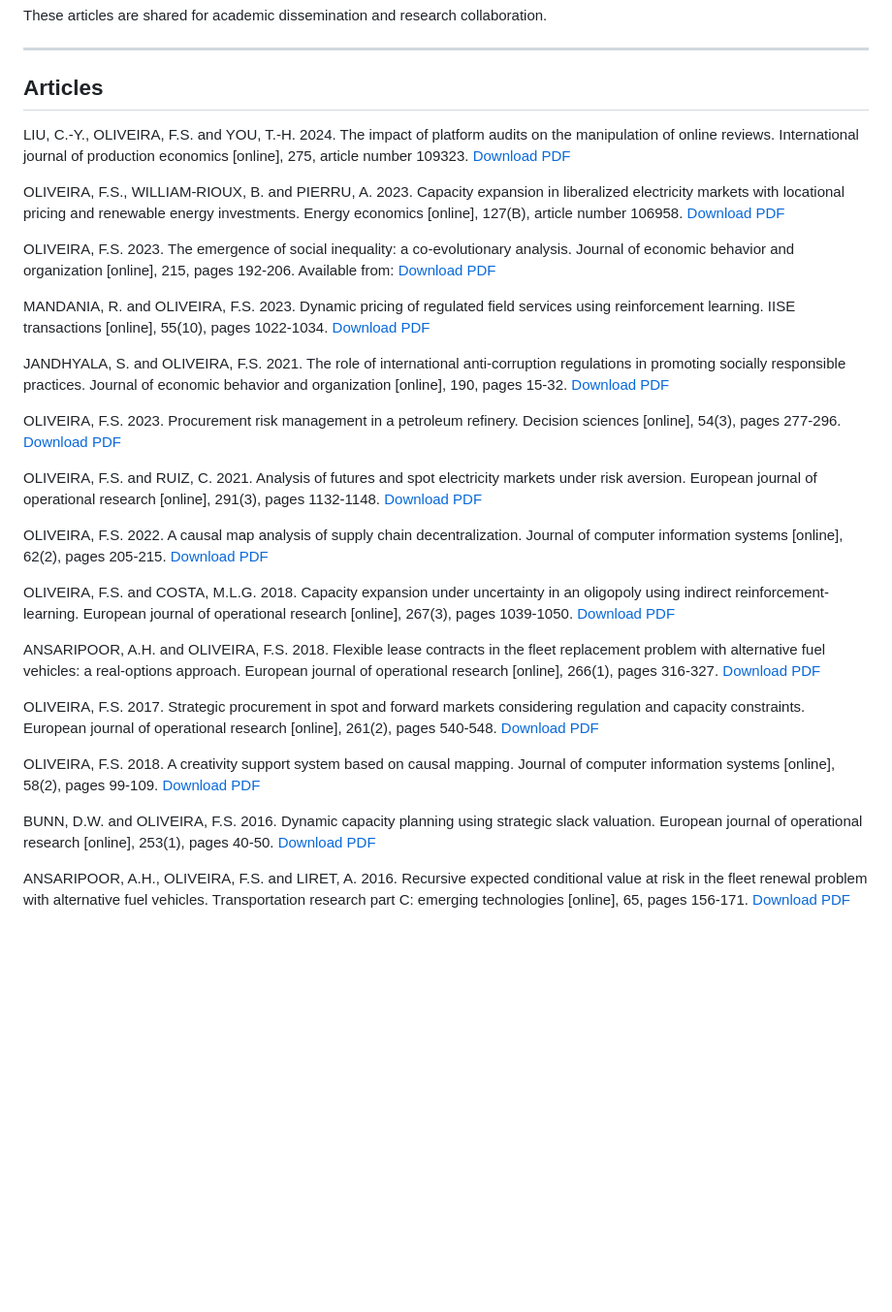
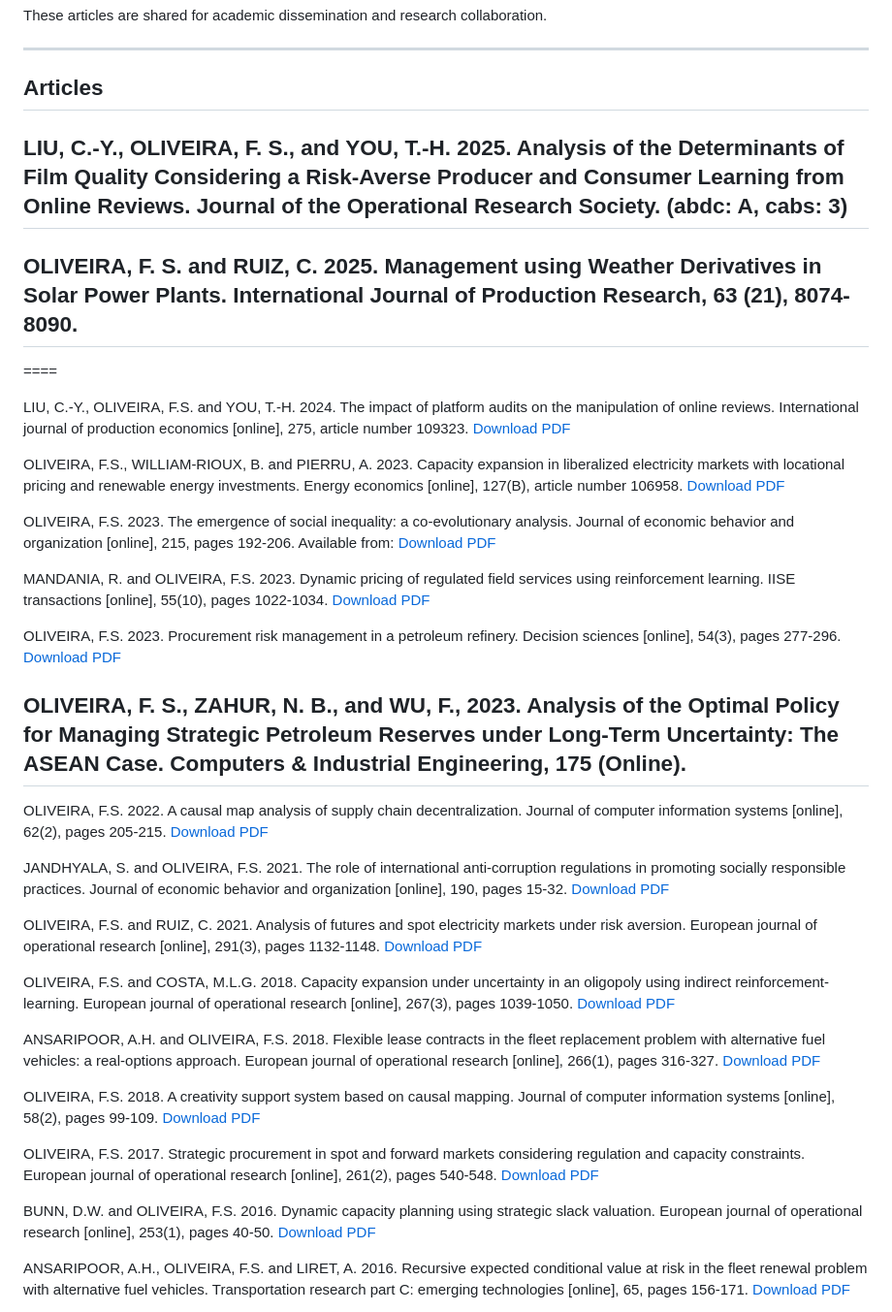
Before and after one commit to foliveira18/published_articles, a Markdown page: README.md, the part around one of its changes. Shown at 97% size. GitHub-like rendering; blank space fills up the shorter version.

```diff
--- a/README.md
+++ b/README.md
@@ -12,6 +12,16 @@ These articles are shared for academic dissemination and research collaboration.
 
 ---
 ## Articles
+
+LIU, C.-Y., OLIVEIRA, F. S., and YOU, T.-H. 2025. Analysis of the Determinants of Film Quality Considering a Risk-Averse Producer and Consumer Learning from Online Reviews. Journal of the Operational Research Society. (abdc: A, cabs:  3)
+---
+
+OLIVEIRA, F. S.  and RUIZ, C. 2025. Management using Weather Derivatives in Solar Power Plants. International Journal of Production Research, 63 (21), 8074-8090.
+---
+
+
+====
+
 LIU, C.-Y., OLIVEIRA, F.S. and YOU, T.-H. 2024. The impact of platform audits on the manipulation of online reviews. International journal of production economics [online], 275, article number 109323.
 [Download PDF](https://github.com/foliveira18/published_articles/blob/main/LIU%202024%20The%20impact%20of%20platform%20audits%20(AAM).pdf)
 
@@ -24,18 +34,20 @@ OLIVEIRA, F.S. 2023. The emergence of social inequality: a co-evolutionary analy
 MANDANIA, R. and OLIVEIRA, F.S. 2023. Dynamic pricing of regulated field services using reinforcement learning. IISE transactions [online], 55(10), pages 1022-1034.
 [Download PDF](https://github.com/foliveira18/published_articles/blob/main/OLIVEIRA%202023%20Dynamic%20pricing%20of%20regulated%20(VOR).pdf)
 
+OLIVEIRA, F.S. 2023. Procurement risk management in a petroleum refinery. Decision sciences [online], 54(3), pages 277-296.
+[Download PDF](https://github.com/foliveira18/published_articles/blob/main/OLIVEIRA%202023%20Procurement%20risk%20management%20(AAM).pdf)
+
+OLIVEIRA, F. S., ZAHUR,  N. B., and WU, F., 2023. Analysis of the Optimal Policy for Managing Strategic Petroleum Reserves under Long-Term Uncertainty: The ASEAN Case. Computers & Industrial Engineering, 175 (Online).
+---
+
+OLIVEIRA, F.S. 2022. A causal map analysis of supply chain decentralization. Journal of computer information systems [online], 62(2), pages 205-215.
+[Download PDF](https://github.com/foliveira18/published_articles/blob/main/OLIVEIRA%202022%20A%20causal%20map%20analysis%20(AAM).pdf)
 
 JANDHYALA, S. and OLIVEIRA, F.S. 2021. The role of international anti-corruption regulations in promoting socially responsible practices. Journal of economic behavior and organization [online], 190, pages 15-32.
 [Download PDF](https://github.com/foliveira18/published_articles/blob/main/JANDHYALA%202021%20The%20role%20of%20international%20(AAM).pdf)
 
-OLIVEIRA, F.S. 2023. Procurement risk management in a petroleum refinery. Decision sciences [online], 54(3), pages 277-296.
-[Download PDF](https://github.com/foliveira18/published_articles/blob/main/OLIVEIRA%202023%20Procurement%20risk%20management%20(AAM).pdf)
-
 OLIVEIRA, F.S. and RUIZ, C. 2021. Analysis of futures and spot electricity markets under risk aversion. European journal of operational research [online], 291(3), pages 1132-1148.
 [Download PDF](https://github.com/foliveira18/published_articles/blob/main/OLIVEIRA%202021%20Analysis%20of%20futures%20and%20spot%20(AAM).pdf)
-
-OLIVEIRA, F.S. 2022. A causal map analysis of supply chain decentralization. Journal of computer information systems [online], 62(2), pages 205-215.
-[Download PDF](https://github.com/foliveira18/published_articles/blob/main/OLIVEIRA%202022%20A%20causal%20map%20analysis%20(AAM).pdf)
 
 OLIVEIRA, F.S. and COSTA, M.L.G. 2018. Capacity expansion under uncertainty in an oligopoly using indirect reinforcement-learning. European journal of operational research [online], 267(3), pages 1039-1050.
 [Download PDF](https://github.com/foliveira18/published_articles/blob/main/OLIVEIRA%202018%20Capacity%20expansion%20under%20uncertainty.pdf)
@@ -43,15 +55,14 @@ OLIVEIRA, F.S. and COSTA, M.L.G. 2018. Capacity expansion under uncertainty in a
 ANSARIPOOR, A.H. and OLIVEIRA, F.S. 2018. Flexible lease contracts in the fleet replacement problem with alternative fuel vehicles: a real-options approach. European journal of operational research [online], 266(1), pages 316-327.
 [Download PDF](https://github.com/foliveira18/published_articles/blob/main/ANSARIPOOR%202018%20Flexible%20lease%20contracts.pdf)
 
+OLIVEIRA, F.S. 2018. A creativity support system based on causal mapping. Journal of computer information systems [online], 58(2), pages 99-109.
+[Download PDF](https://github.com/foliveira18/published_articles/blob/main/OLIVEIRA%202018%20A%20creativity%20support%20system.pdf)
+
 OLIVEIRA, F.S. 2017. Strategic procurement in spot and forward markets considering regulation and capacity constraints. European journal of operational research [online], 261(2), pages 540-548.
 [Download PDF](https://github.com/foliveira18/published_articles/blob/main/OLIVEIRA%202017%20Strategic%20procurement%20in%20spot.pdf)
 
-OLIVEIRA, F.S. 2018. A creativity support system based on causal mapping. Journal of computer information systems [online], 58(2), pages 99-109.
-[Download PDF](https://github.com/foliveira18/published_articles/blob/main/OLIVEIRA%202018%20A%20creativity%20support%20system.pdf)
-
 BUNN, D.W. and OLIVEIRA, F.S. 2016. Dynamic capacity planning using strategic slack valuation. European journal of operational research [online], 253(1), pages 40-50.
 [Download PDF](https://github.com/foliveira18/published_articles/blob/main/BUNN%202016%20Dynamic%20capacity%20planning%20using.pdf)
-
 
 ANSARIPOOR, A.H., OLIVEIRA, F.S. and LIRET, A. 2016. Recursive expected conditional value at risk in the fleet renewal problem with alternative fuel vehicles. Transportation research part C: emerging technologies [online], 65, pages 156-171.
 [Download PDF](https://github.com/foliveira18/published_articles/blob/main/ANSARIPOOR%202016%20Recursive%20expected%20conditional.pdf)
```
Also changed, not shown: other parts of README.md (+30 -2 lines).
